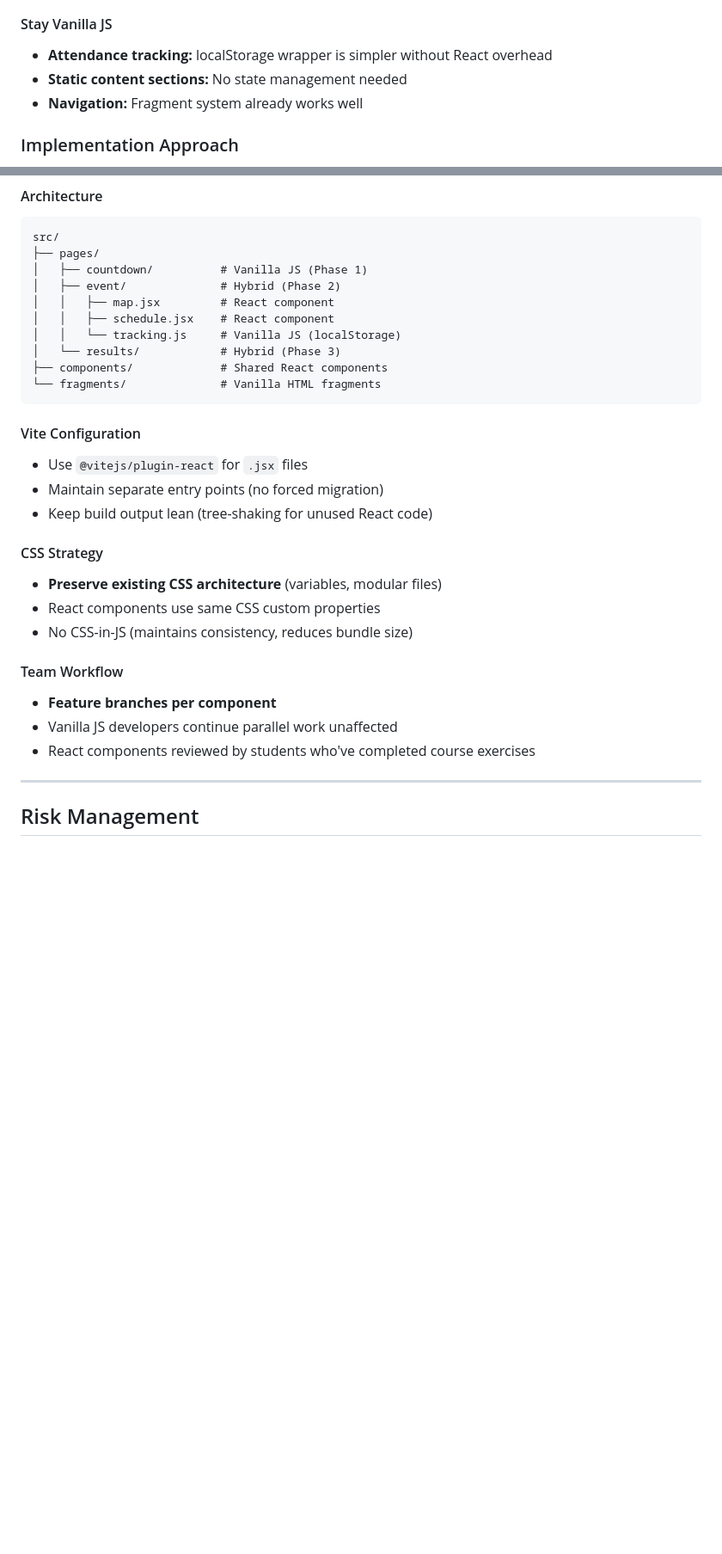
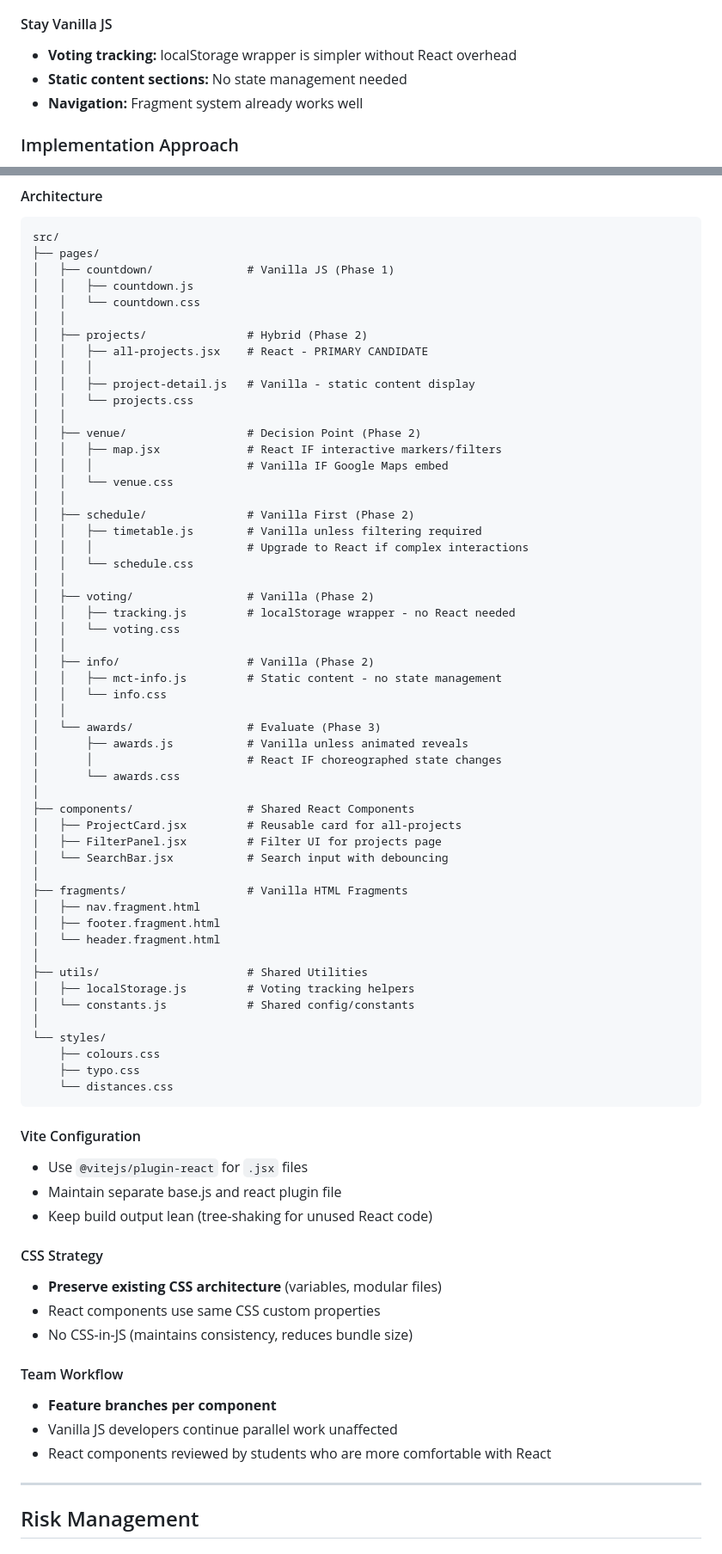
Before and after one commit to lolpowerluke/SHIFT-2026, a Markdown page: roadmap.md, 2 parts joined by grey strips. Shown at 86% size. Drawn GitHub-style; blank space fills up the shorter version.

Commit message:
docs: update roadmap.md

````diff
--- a/roadmap.md
+++ b/roadmap.md
@@ -76,7 +80,7 @@ This roadmap proposes a **phased approach** that:
 
 #### Stay Vanilla JS
 
-- **Attendance tracking:** localStorage wrapper is simpler without React overhead
+- **Voting tracking:** localStorage wrapper is simpler without React overhead
 - **Static content sections:** No state management needed
 - **Navigation:** Fragment system already works well
 
@@ -139,20 +143,63 @@ If React components are approved:
 ```
 src/
 ├── pages/
-│   ├── countdown/          # Vanilla JS (Phase 1)
-│   ├── event/              # Hybrid (Phase 2)
-│   │   ├── map.jsx         # React component
-│   │   ├── schedule.jsx    # React component
-│   │   └── tracking.js     # Vanilla JS (localStorage)
-│   └── results/            # Hybrid (Phase 3)
-├── components/             # Shared React components
-└── fragments/              # Vanilla HTML fragments
+│   ├── countdown/              # Vanilla JS (Phase 1)
+│   │   ├── countdown.js
+│   │   └── countdown.css
+│   │
+│   ├── projects/               # Hybrid (Phase 2)
+│   │   ├── all-projects.jsx    # React - PRIMARY CANDIDATE
+│   │   │
+│   │   ├── project-detail.js   # Vanilla - static content display
+│   │   └── projects.css
+│   │
+│   ├── venue/                  # Decision Point (Phase 2)
+│   │   ├── map.jsx             # React IF interactive markers/filters
+│   │   │                       # Vanilla IF Google Maps embed
+│   │   └── venue.css
+│   │
+│   ├── schedule/               # Vanilla First (Phase 2)
+│   │   ├── timetable.js        # Vanilla unless filtering required
+│   │   │                       # Upgrade to React if complex interactions
+│   │   └── schedule.css
+│   │
+│   ├── voting/                 # Vanilla (Phase 2)
+│   │   ├── tracking.js         # localStorage wrapper - no React needed
+│   │   └── voting.css
+│   │
+│   ├── info/                   # Vanilla (Phase 2)
+│   │   ├── mct-info.js         # Static content - no state management
+│   │   └── info.css
+│   │
+│   └── awards/                 # Evaluate (Phase 3)
+│       ├── awards.js           # Vanilla unless animated reveals
+│       │                       # React IF choreographed state changes
+│       └── awards.css
+│
+├── components/                 # Shared React Components
+│   ├── ProjectCard.jsx         # Reusable card for all-projects
+│   ├── FilterPanel.jsx         # Filter UI for projects page
+│   └── SearchBar.jsx           # Search input with debouncing
+│
+├── fragments/                  # Vanilla HTML Fragments
+│   ├── nav.fragment.html
+│   ├── footer.fragment.html
+│   └── header.fragment.html
+│
+├── utils/                      # Shared Utilities
+│   ├── localStorage.js         # Voting tracking helpers
+│   └── constants.js            # Shared config/constants
+│
+└── styles/
+    ├── colours.css
+    ├── typo.css
+    └── distances.css
 ```
 
 #### Vite Configuration
 
 - Use `@vitejs/plugin-react` for `.jsx` files
-- Maintain separate entry points (no forced migration)
+- Maintain separate base.js and react plugin file
 - Keep build output lean (tree-shaking for unused React code)
 
 #### CSS Strategy
@@ -165,7 +212,7 @@ src/
 
 - **Feature branches per component**
 - Vanilla JS developers continue parallel work unaffected
-- React components reviewed by students who've completed course exercises
+- React components reviewed by students who are more comfortable with React
 
 ---
 
````
Also changed, not shown: other parts of roadmap.md (+23 -36 lines).
